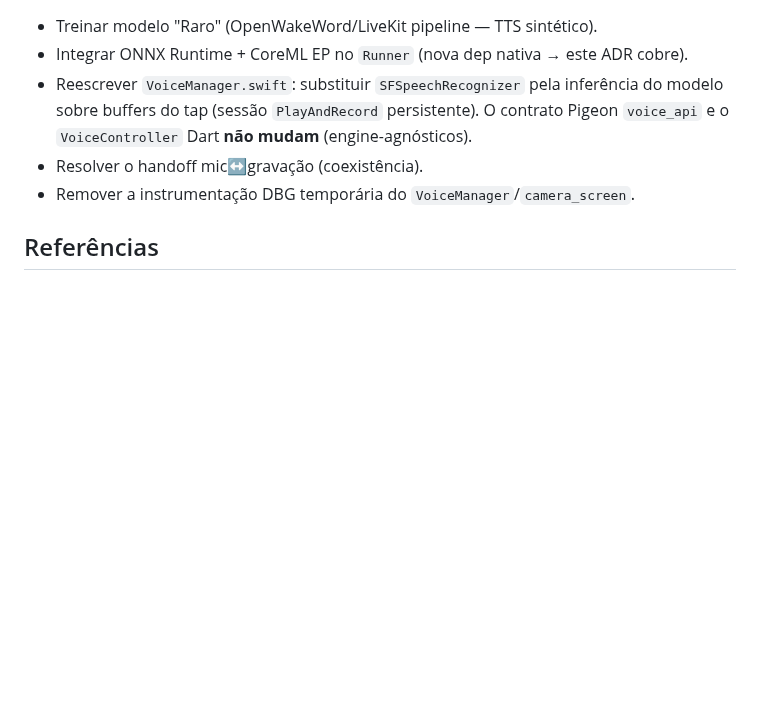
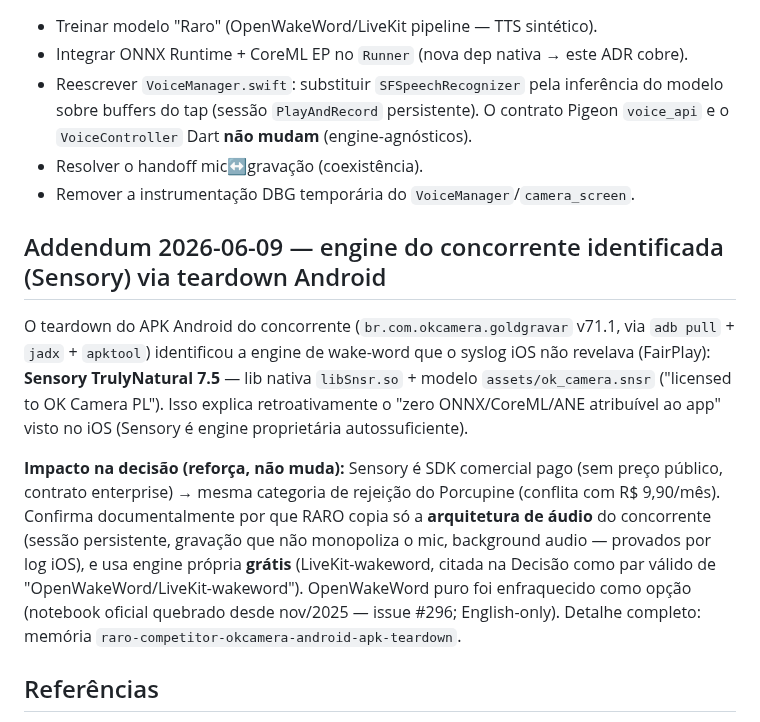
Before and after one commit to ZenniTTy/raro.com, a Markdown page: docs/decisions/0023-voice-engine-dedicated-not-sfspeechrecognizer.md, the part around the change. Rendered like a GitHub page; blank space fills up the shorter version.

```diff
--- a/docs/decisions/0023-voice-engine-dedicated-not-sfspeechrecognizer.md
+++ b/docs/decisions/0023-voice-engine-dedicated-not-sfspeechrecognizer.md
@@ -72,6 +72,12 @@ O concorrente capta voz com **tela bloqueada e app em background** (observado no
 - Resolver o handoff mic↔gravação (coexistência).
 - Remover a instrumentação DBG temporária do `VoiceManager`/`camera_screen`.
 
+## Addendum 2026-06-09 — engine do concorrente identificada (Sensory) via teardown Android
+
+O teardown do APK Android do concorrente (`br.com.okcamera.goldgravar` v71.1, via `adb pull` + `jadx` + `apktool`) identificou a engine de wake-word que o syslog iOS não revelava (FairPlay): **Sensory TrulyNatural 7.5** — lib nativa `libSnsr.so` + modelo `assets/ok_camera.snsr` ("licensed to OK Camera PL"). Isso explica retroativamente o "zero ONNX/CoreML/ANE atribuível ao app" visto no iOS (Sensory é engine proprietária autossuficiente).
+
+**Impacto na decisão (reforça, não muda):** Sensory é SDK comercial pago (sem preço público, contrato enterprise) → mesma categoria de rejeição do Porcupine (conflita com R$ 9,90/mês). Confirma documentalmente por que RARO copia só a **arquitetura de áudio** do concorrente (sessão persistente, gravação que não monopoliza o mic, background audio — provados por log iOS), e usa engine própria **grátis** (LiveKit-wakeword, citada na Decisão como par válido de "OpenWakeWord/LiveKit-wakeword"). OpenWakeWord puro foi enfraquecido como opção (notebook oficial quebrado desde nov/2025 — issue #296; English-only). Detalhe completo: memória `raro-competitor-okcamera-android-apk-teardown`.
+
 ## Referências
 
 - [ADR-0022](0022-voice-on-device-sfspeechrecognizer.md) (engine superseded; resto válido), [ADR-0009](0009-wake-word-raro.md) (wake word "Raro")
```
Also changed, not shown: docs/Blueprint.md (+7 -5 lines).
